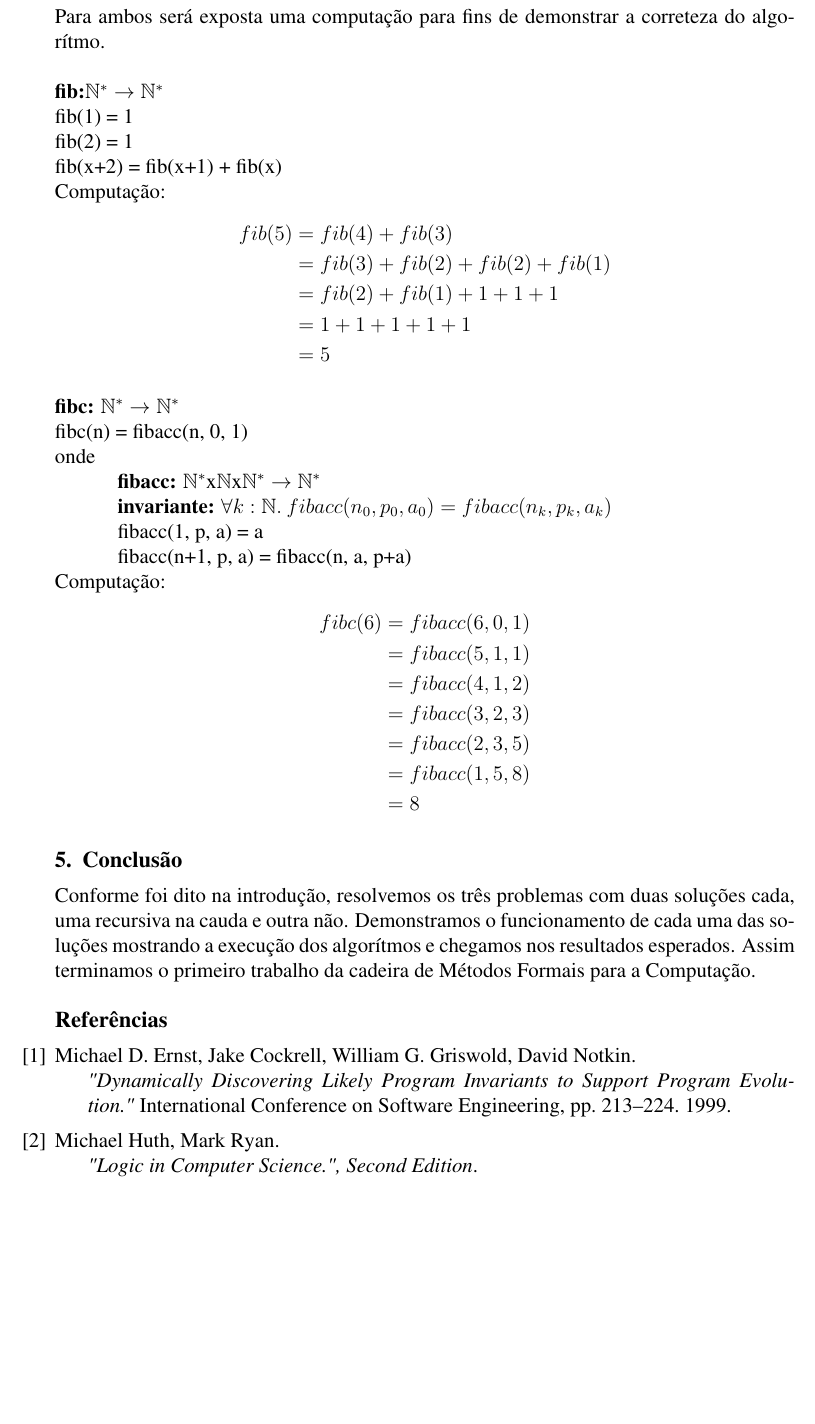
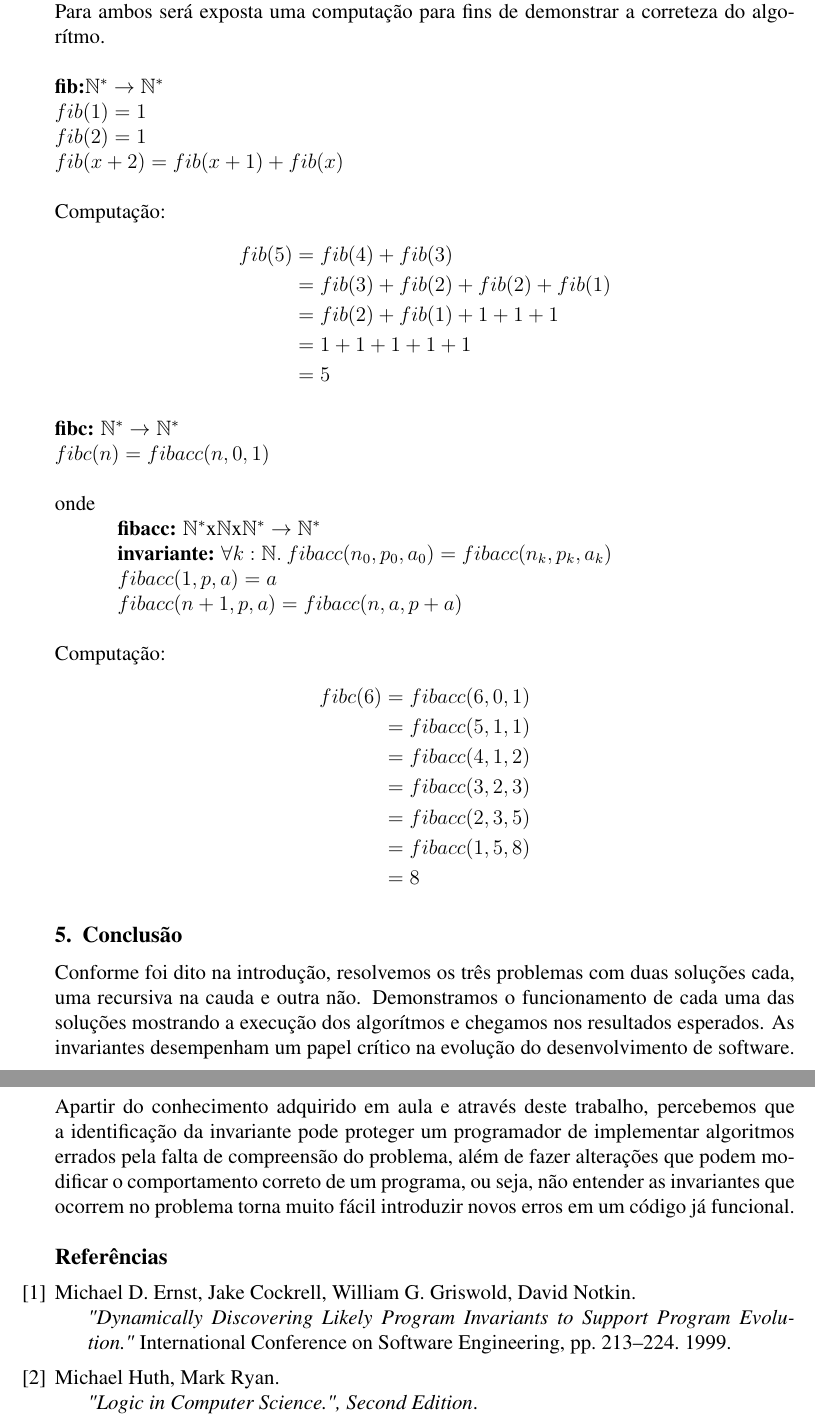
Before and after one commit to breulitro/t1-alfio, a LaTeX document (metodosformaist1.tex): part of page 3 of 3 before the commit and two parts of pages 3 and 4 of 4 after it, the two joined at a grey line, cut so that both start at the same text, the shorter picture padded with empty space. Compiled offline with pdfLaTeX.

Commit message:
Alteração de estilo e adição de texto na conclusão.
Signed-off-by: Cristiano Fernandes <cristiano@azapp.net>

```diff
--- a/metodosformaist1.tex
+++ b/metodosformaist1.tex
@@ -94,9 +99,10 @@ Foi requisitado dois algorítmos, um recursivo na cauda e o outro não.\\
 Para ambos será exposta uma computação para fins de demonstrar a correteza do algorítmo.\\
 \\
 \textbf{fib:}$\mathbb{N}^* \rightarrow \mathbb{N}^*$\\
-fib(1) = 1\\
+$fib(1) = 1\\
 fib(2) = 1\\
-fib(x+2) = fib(x+1) + fib(x)\\
+fib(x+2) = fib(x+1) + fib(x)\\$
+\\
 Computação:
 \begin{align*}
 fib(5) &= fib(4) + fib(3)\\
@@ -107,12 +113,14 @@ fib(5) &= fib(4) + fib(3)\\
 \end{align*}
 
 \noindent\textbf{fibc:} $\mathbb{N}^* \rightarrow \mathbb{N}^*$\\
-fibc(n) = fibacc(n, 0, 1)\\
+$fibc(n) = fibacc(n, 0, 1)\\$
+\\
 onde\\
 \indent \textbf{fibacc:} $\mathbb{N}^*$x$\mathbb{N}$x$\mathbb{N}^* \rightarrow \mathbb{N}^*$\\
 \indent \textbf{invariante:} $\forall k:\mathbb{N}.\: fibacc(n_0, p_0, a_0) = fibacc(n_k, p_k, a_k)$\\
-\indent fibacc(1, p, a) = a\\
-\indent fibacc(n+1, p, a) = fibacc(n, a, p+a)\\
+\indent $fibacc(1, p, a) = a\\
+\indent fibacc(n+1, p, a) = fibacc(n, a, p+a)\\$
+\\
 Computação:
 \begin{align*}
 fibc(6) &= fibacc(6, 0, 1)\\
@@ -127,7 +135,11 @@ fibc(6) &= fibacc(6, 0, 1)\\
 \section{Conclusão}
 Conforme foi dito na introdução, resolvemos os três problemas com duas soluções cada, uma recursiva na cauda e outra não.
 Demonstramos o funcionamento de cada uma das soluções mostrando a execução dos algorítmos e chegamos nos resultados esperados.
-Assim terminamos o primeiro trabalho da cadeira de Métodos Formais para a Computação.
+As invariantes desempenham um papel crítico na evolução do desenvolvimento de software. Apartir do conhecimento
+adquirido em aula e através deste trabalho, percebemos que a identificação da invariante pode proteger um programador
+de implementar algoritmos errados pela falta de compreensão do problema, além de fazer alterações que podem modificar o
+comportamento correto de um programa, ou seja, não entender as invariantes que ocorrem
+no problema torna muito fácil introduzir novos erros em um código já funcional.
 
 \begin{thebibliography}{9}
 \bibitem{invariants}
```
Also changed, not shown: metodosformaist1.tex (25 more changed lines).
